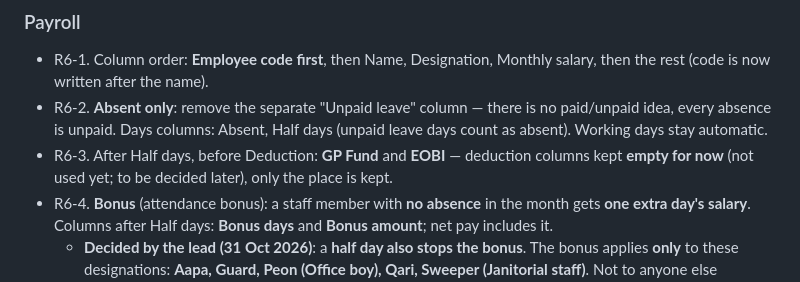
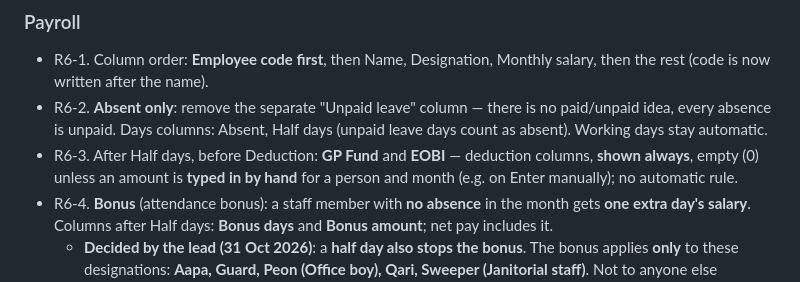
Before and after one commit to thearqamschools/tasems, a Markdown page: docs/CHANGE_REQUESTS.md, the part around the change. Drawn GitHub-style.

Commit message:
R6-3: GP Fund and EOBI columns always shown, amounts only by hand (not built yet)
Co-Authored-By: Claude Opus 5.5 <noreply@anthropic.com>
Claude-Session: https://claude.ai/code/session_01C7JUFoAQbMKbsqz1tgawHN

```diff
--- a/docs/CHANGE_REQUESTS.md
+++ b/docs/CHANGE_REQUESTS.md
@@ -333,8 +333,8 @@ Build nothing until the lead says to make the changes; then all together (next W
   now written after the name).
 - R6-2. **Absent only**: remove the separate "Unpaid leave" column — there is no paid/unpaid idea, every absence is
   unpaid. Days columns: Absent, Half days (unpaid leave days count as absent). Working days stay automatic.
-- R6-3. After Half days, before Deduction: **GP Fund** and **EOBI** — deduction columns kept **empty for now**
-  (not used yet; to be decided later), only the place is kept.
+- R6-3. After Half days, before Deduction: **GP Fund** and **EOBI** — deduction columns, **shown always**, empty
+  (0) unless an amount is **typed in by hand** for a person and month (e.g. on Enter manually); no automatic rule.
 - R6-4. **Bonus** (attendance bonus): a staff member with **no absence** in the month gets **one extra day's
   salary**. Columns after Half days: **Bonus days** and **Bonus amount**; net pay includes it.
   - **Decided by the lead (31 Oct 2026)**: a **half day also stops the bonus**. The bonus applies **only** to these
```
